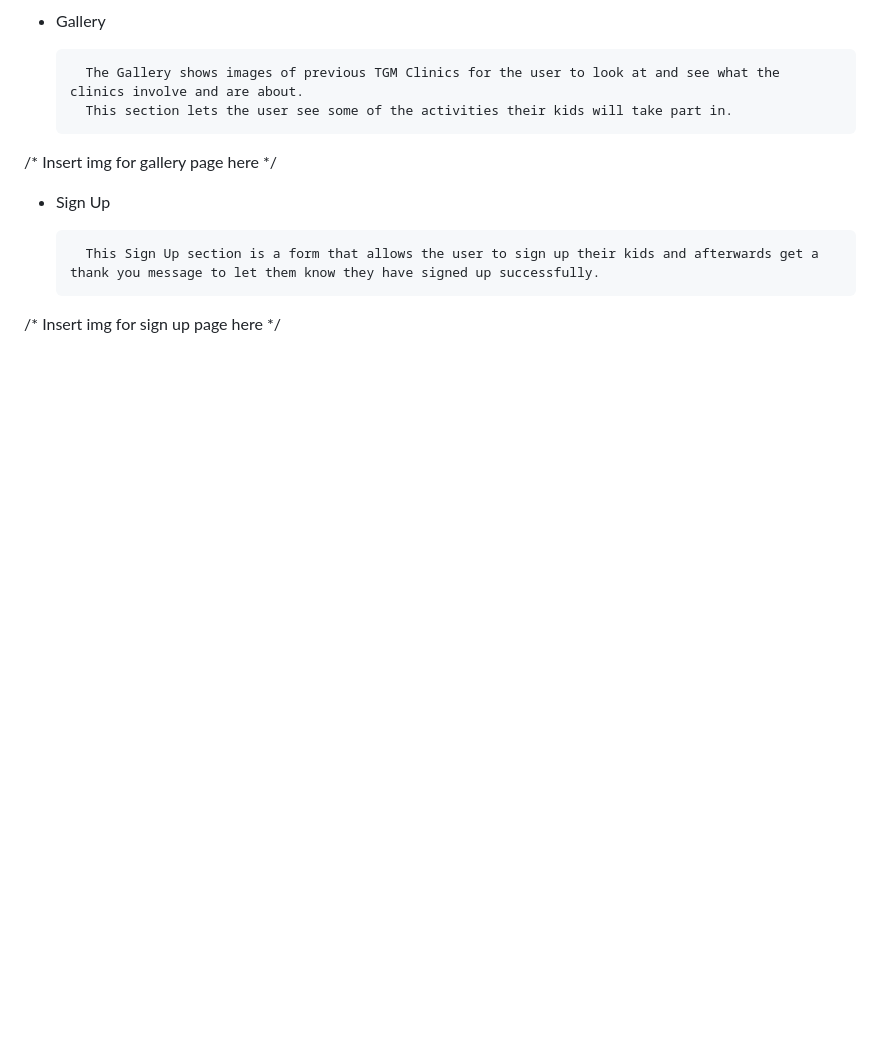
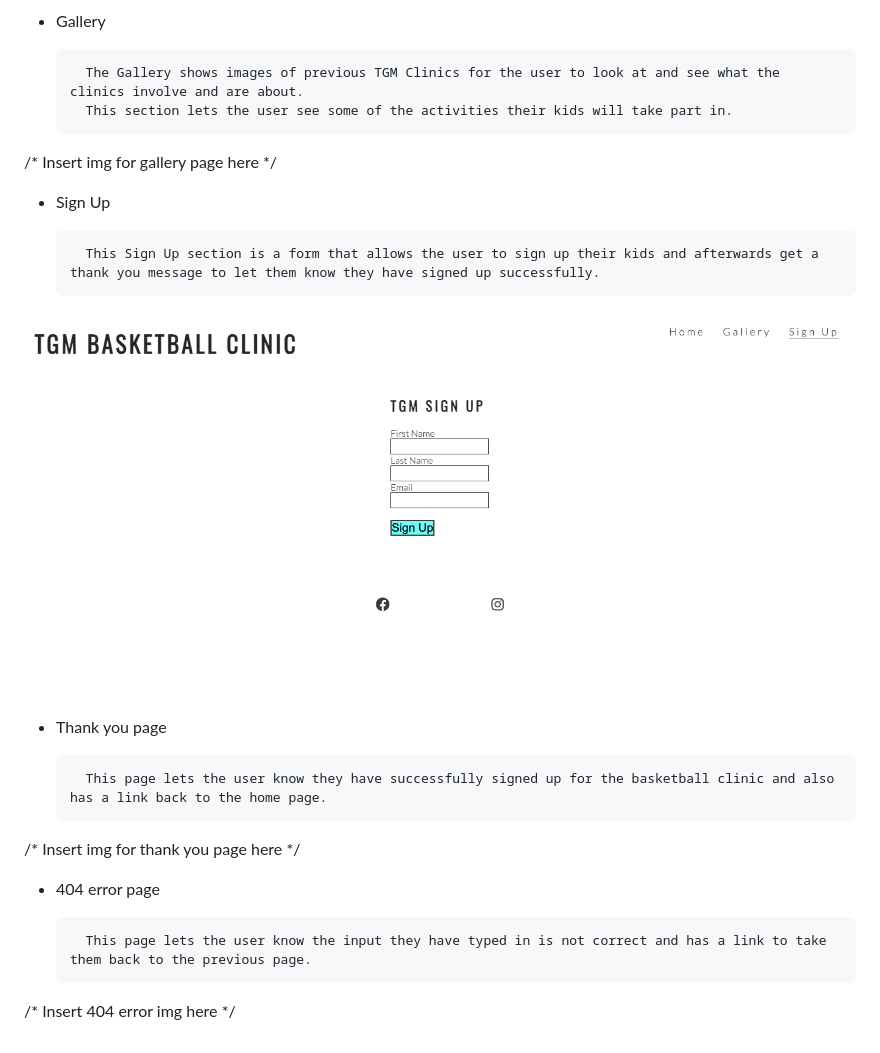
Before and after one commit to RTGuinn/p1-tgm-basketball-signup, a Markdown page: README.md, the part around the change. Drawn GitHub-style; pictures changed too: docs/readme_images/signup.png (added); blank space fills up the shorter version.

Commit message:
add sign up img to readme.md and thank you page and 404 page explanations

```diff
--- a/README.md
+++ b/README.md
@@ -57,4 +57,16 @@ TGM Basketball Clinic is a place for children ages 12 and up to join and work on
 
         This Sign Up section is a form that allows the user to sign up their kids and afterwards get a thank you message to let them know they have signed up successfully.
 
-/* Insert img for sign up page here */
+![form with name and email areas to fill in](docs/readme_images/signup.png)
+
+* Thank you page
+
+        This page lets the user know they have successfully signed up for the basketball clinic and also has a link back to the home page.
+
+/* Insert img for thank you page here */
+
+* 404 error page
+
+        This page lets the user know the input they have typed in is not correct and has a link to take them back to the previous page.
+
+/* Insert 404 error img here */
```
